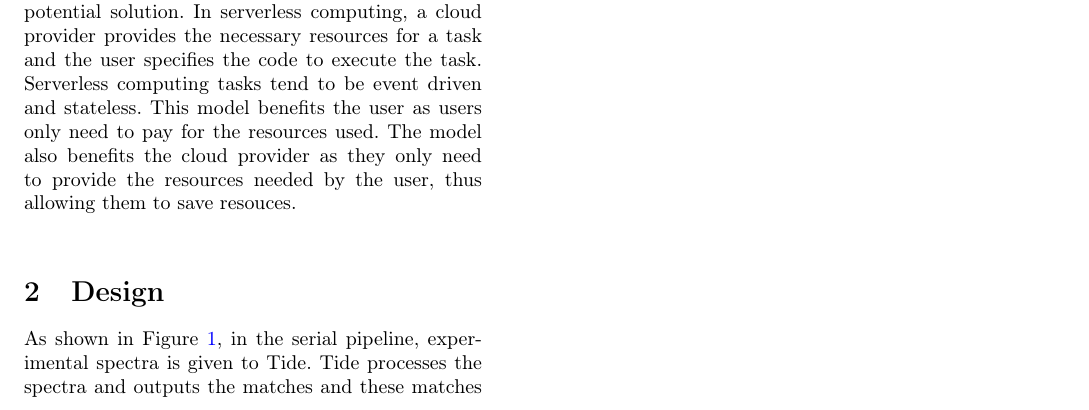
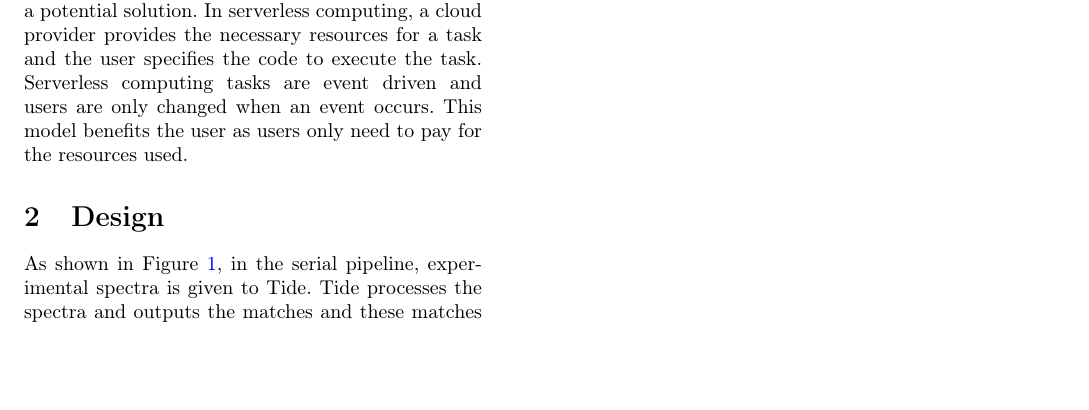
Before and after one commit to saj9191/ripple, a LaTeX document (paper/paper.tex, which reads paper/tex/introduction.tex): part of page 1 of 2, cut so that both start at the same text, the shorter picture padded with empty space. Compiled offline with pdfLaTeX; a LaTeX package or settings file that is missing is left out.

Commit message:
introduction: Clarify a couple of sentences

```diff
--- a/paper/tex/introduction.tex
+++ b/paper/tex/introduction.tex
@@ -11,8 +11,8 @@ The proteomic community wants to share as many of these database and spectra as
 Ideally, the community should not have to worry about scaling machine to meet their storage and computation needs. Serverless computing offers a potential solution.
 In serverless computing, a cloud provider provides the necessary resources for a task and the user specifies the code to execute the task.
-Serverless computing tasks tend to be event driven and stateless.
+Serverless computing tasks are event driven and users are only changed when an event occurs.
 This model benefits the user as users only need to pay for the resources used.
-The model also benefits the cloud provider as they only need to provide the resources needed by the user, thus allowing them to save resouces.\\
+%The model also benefits the cloud provider as they only need to provide the resources needed by the user, thus allowing them to save resouces.\\
 %Proteins consists of chains of amino acids.
 %A segment of the chain is called a peptide.
 %The composition of peptides are analyzed using mass spectrometry and stored in plots call spectra.
```
Also changed, not shown: paper/tex/introduction.tex (2 more changed lines).
